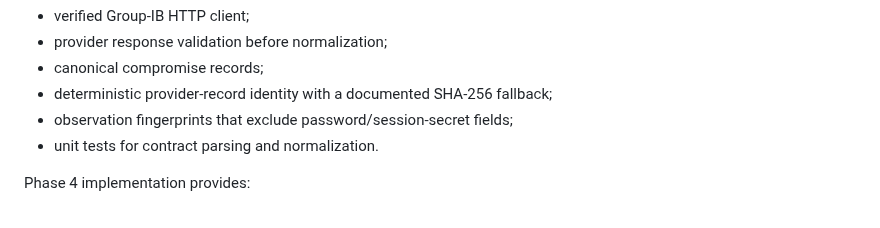
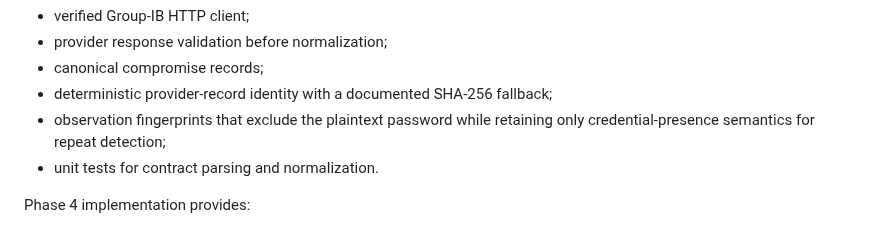
Before and after one commit to andieDrio/apm-GIBParser, a Markdown page: Architecture.md, the part around the change. Drawn GitHub-style.

Commit message:
Align credential handling documentation

```diff
--- a/Architecture.md
+++ b/Architecture.md
@@ -282,7 +282,7 @@ Phase 3 implementation now provides:
 - provider response validation before normalization;
 - canonical compromise records;
 - deterministic provider-record identity with a documented SHA-256 fallback;
-- observation fingerprints that exclude password/session-secret fields;
+- observation fingerprints that exclude the plaintext password while retaining only credential-presence semantics for repeat detection;
 - unit tests for contract parsing and normalization.
 
 Phase 4 implementation provides:
```
